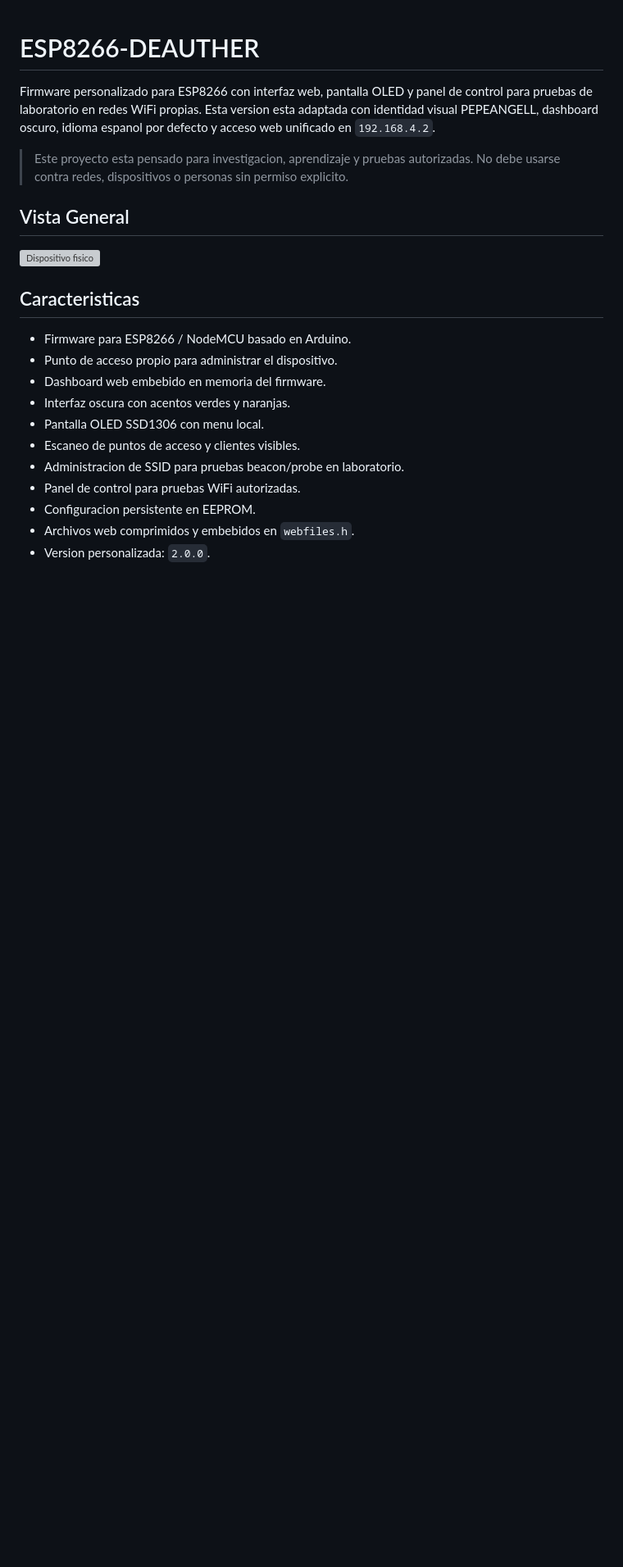
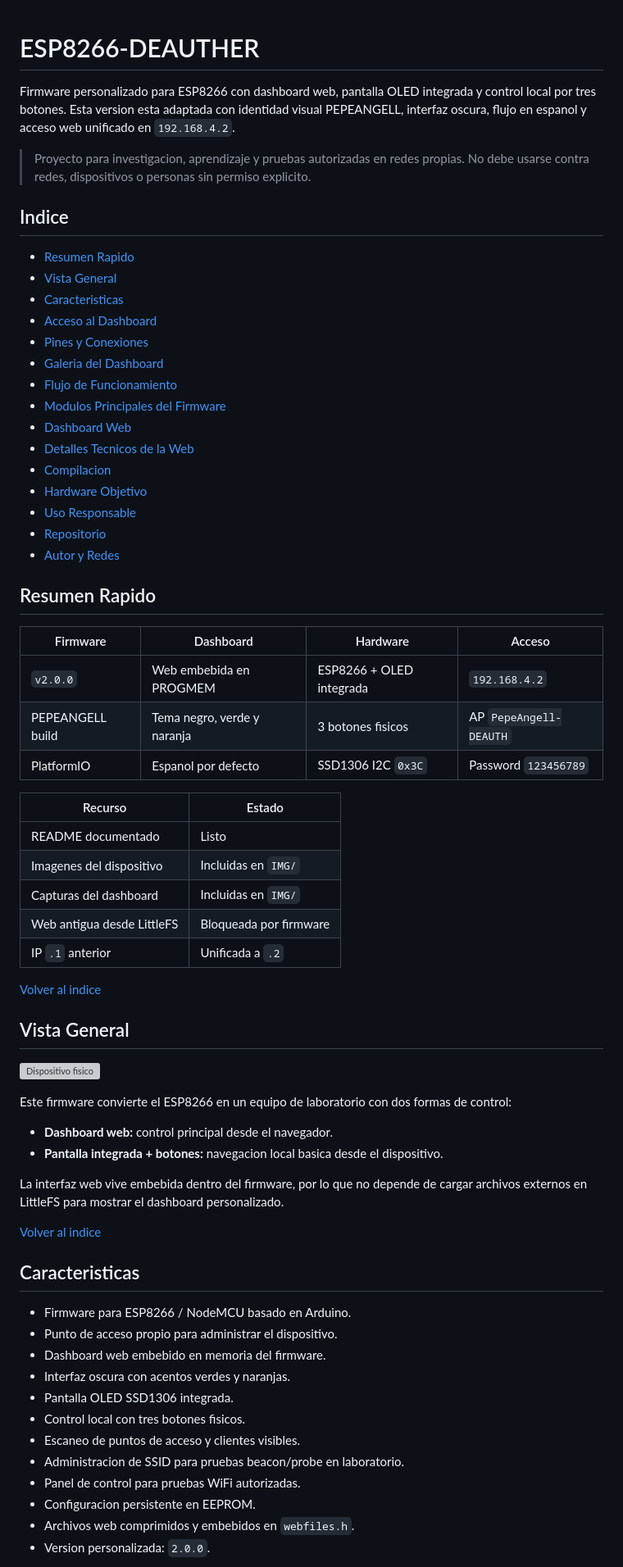
Before and after one commit to pepeangell5/ESP8266-DEAUTHER, a Markdown page: README.md, the part around one of its changes. Shown at 82% size. Drawn GitHub-style; blank space fills up the shorter version; grey boxes are pictures that could not be loaded.

Commit message:
Improve README navigation and hardware docs

```diff
--- a/README.md
+++ b/README.md
@@ -1,12 +1,65 @@
 # ESP8266-DEAUTHER
 
-Firmware personalizado para ESP8266 con interfaz web, pantalla OLED y panel de control para pruebas de laboratorio en redes WiFi propias. Esta version esta adaptada con identidad visual PEPEANGELL, dashboard oscuro, idioma espanol por defecto y acceso web unificado en `192.168.4.2`.
+Firmware personalizado para ESP8266 con dashboard web, pantalla OLED integrada y control local por tres botones. Esta version esta adaptada con identidad visual PEPEANGELL, interfaz oscura, flujo en espanol y acceso web unificado en `192.168.4.2`.
 
-> Este proyecto esta pensado para investigacion, aprendizaje y pruebas autorizadas. No debe usarse contra redes, dispositivos o personas sin permiso explicito.
+> Proyecto para investigacion, aprendizaje y pruebas autorizadas en redes propias. No debe usarse contra redes, dispositivos o personas sin permiso explicito.
+
+<a id="indice"></a>
+
+## Indice
+
+- [Resumen Rapido](#resumen-rapido)
+- [Vista General](#vista-general)
+- [Caracteristicas](#caracteristicas)
+- [Acceso al Dashboard](#acceso-al-dashboard)
+- [Pines y Conexiones](#pines-y-conexiones)
+- [Galeria del Dashboard](#galeria-del-dashboard)
+- [Flujo de Funcionamiento](#flujo-de-funcionamiento)
+- [Modulos Principales del Firmware](#modulos-principales-del-firmware)
+- [Dashboard Web](#dashboard-web)
+- [Detalles Tecnicos de la Web](#detalles-tecnicos-de-la-web)
+- [Compilacion](#compilacion)
+- [Hardware Objetivo](#hardware-objetivo)
+- [Uso Responsable](#uso-responsable)
+- [Repositorio](#repositorio)
+- [Autor y Redes](#autor-y-redes)
+
+<a id="resumen-rapido"></a>
+
+## Resumen Rapido
+
+| Firmware | Dashboard | Hardware | Acceso |
+| --- | --- | --- | --- |
+| `v2.0.0` | Web embebida en PROGMEM | ESP8266 + OLED integrada | `192.168.4.2` |
+| PEPEANGELL build | Tema negro, verde y naranja | 3 botones fisicos | AP `PepeAngell-DEAUTH` |
+| PlatformIO | Espanol por defecto | SSD1306 I2C `0x3C` | Password `123456789` |
+
+| Recurso | Estado |
+| --- | --- |
+| README documentado | Listo |
+| Imagenes del dispositivo | Incluidas en `IMG/` |
+| Capturas del dashboard | Incluidas en `IMG/` |
+| Web antigua desde LittleFS | Bloqueada por firmware |
+| IP `.1` anterior | Unificada a `.2` |
+
+[Volver al indice](#indice)
+
+<a id="vista-general"></a>
 
 ## Vista General
 
 ![Dispositivo fisico](IMG/Dispositivo-fisico.JPG)
+
+Este firmware convierte el ESP8266 en un equipo de laboratorio con dos formas de control:
+
+- **Dashboard web:** control principal desde el navegador.
+- **Pantalla integrada + botones:** navegacion local basica desde el dispositivo.
+
+La interfaz web vive embebida dentro del firmware, por lo que no depende de cargar archivos externos en LittleFS para mostrar el dashboard personalizado.
+
+[Volver al indice](#indice)
+
+<a id="caracteristicas"></a>
 
 ## Caracteristicas
 
@@ -14,7 +67,8 @@ Firmware personalizado para ESP8266 con interfaz web, pantalla OLED y panel de c
 - Punto de acceso propio para administrar el dispositivo.
 - Dashboard web embebido en memoria del firmware.
 - Interfaz oscura con acentos verdes y naranjas.
-- Pantalla OLED SSD1306 con menu local.
+- Pantalla OLED SSD1306 integrada.
+- Control local con tres botones fisicos.
 - Escaneo de puntos de acceso y clientes visibles.
 - Administracion de SSID para pruebas beacon/probe en laboratorio.
 - Panel de control para pruebas WiFi autorizadas.
```
Also changed, not shown: other parts of README.md (+98 -10 lines).
